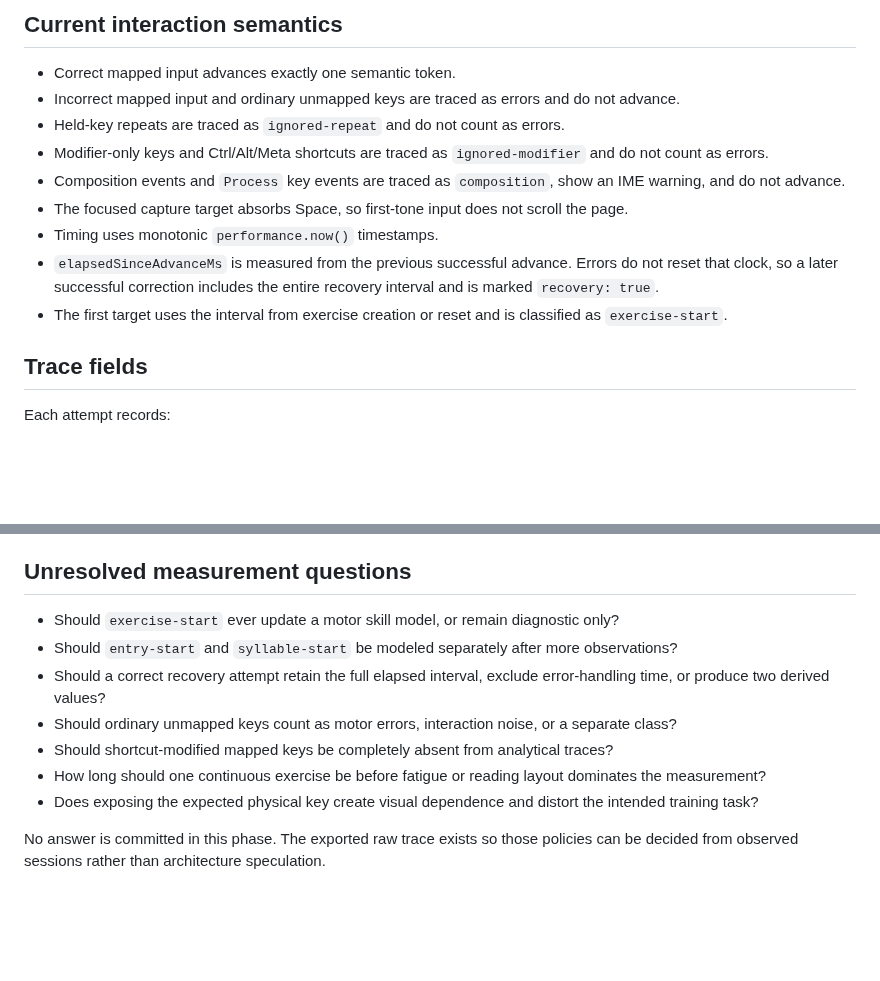
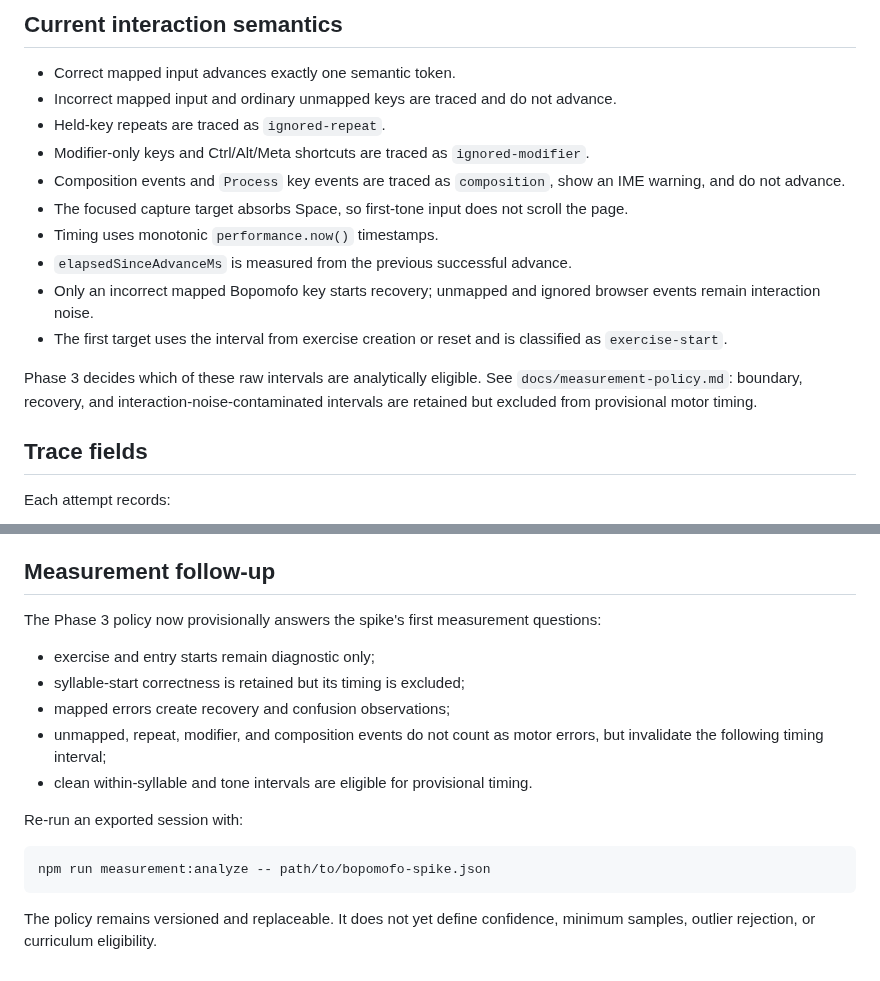
Before and after one commit to a20030824/bopomofo-trainer, a Markdown page: docs/interaction-spike.md, 2 parts joined by grey strips. Rendered like a GitHub page; blank space fills up the shorter version.

Commit message:
Link spike traces to Phase 3 policy

````diff
--- a/docs/interaction-spike.md
+++ b/docs/interaction-spike.md
@@ -22,14 +22,17 @@ A persistent, visually hidden textarea remains focused as the browser input targ
 ## Current interaction semantics
 
 - Correct mapped input advances exactly one semantic token.
-- Incorrect mapped input and ordinary unmapped keys are traced as errors and do not advance.
-- Held-key repeats are traced as `ignored-repeat` and do not count as errors.
-- Modifier-only keys and Ctrl/Alt/Meta shortcuts are traced as `ignored-modifier` and do not count as errors.
+- Incorrect mapped input and ordinary unmapped keys are traced and do not advance.
+- Held-key repeats are traced as `ignored-repeat`.
+- Modifier-only keys and Ctrl/Alt/Meta shortcuts are traced as `ignored-modifier`.
 - Composition events and `Process` key events are traced as `composition`, show an IME warning, and do not advance.
 - The focused capture target absorbs Space, so first-tone input does not scroll the page.
 - Timing uses monotonic `performance.now()` timestamps.
-- `elapsedSinceAdvanceMs` is measured from the previous successful advance. Errors do not reset that clock, so a later successful correction includes the entire recovery interval and is marked `recovery: true`.
+- `elapsedSinceAdvanceMs` is measured from the previous successful advance.
+- Only an incorrect mapped Bopomofo key starts recovery; unmapped and ignored browser events remain interaction noise.
 - The first target uses the interval from exercise creation or reset and is classified as `exercise-start`.
+
+Phase 3 decides which of these raw intervals are analytically eligible. See `docs/measurement-policy.md`: boundary, recovery, and interaction-noise-contaminated intervals are retained but excluded from provisional motor timing.
 
 ## Trace fields
 
@@ -75,14 +78,20 @@ For each pass, note:
 - whether recovery duration should update later motor statistics;
 - whether showing the expected physical code changes user behaviour too much.
 
-## Unresolved measurement questions
+## Measurement follow-up
 
-- Should `exercise-start` ever update a motor skill model, or remain diagnostic only?
-- Should `entry-start` and `syllable-start` be modeled separately after more observations?
-- Should a correct recovery attempt retain the full elapsed interval, exclude error-handling time, or produce two derived values?
-- Should ordinary unmapped keys count as motor errors, interaction noise, or a separate class?
-- Should shortcut-modified mapped keys be completely absent from analytical traces?
-- How long should one continuous exercise be before fatigue or reading layout dominates the measurement?
-- Does exposing the expected physical key create visual dependence and distort the intended training task?
+The Phase 3 policy now provisionally answers the spike's first measurement questions:
 
-No answer is committed in this phase. The exported raw trace exists so those policies can be decided from observed sessions rather than architecture speculation.
+- exercise and entry starts remain diagnostic only;
+- syllable-start correctness is retained but its timing is excluded;
+- mapped errors create recovery and confusion observations;
+- unmapped, repeat, modifier, and composition events do not count as motor errors, but invalidate the following timing interval;
+- clean within-syllable and tone intervals are eligible for provisional timing.
+
+Re-run an exported session with:
+
+```bash
+npm run measurement:analyze -- path/to/bopomofo-spike.json
+```
+
+The policy remains versioned and replaceable. It does not yet define confidence, minimum samples, outlier rejection, or curriculum eligibility.
````
